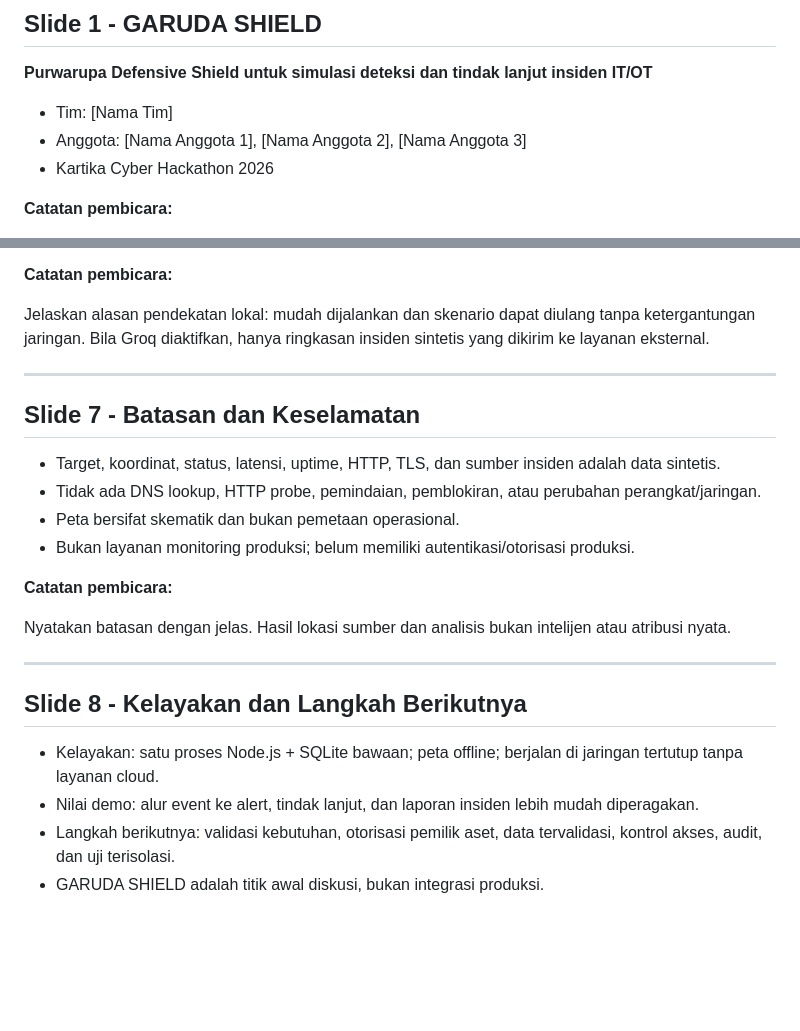
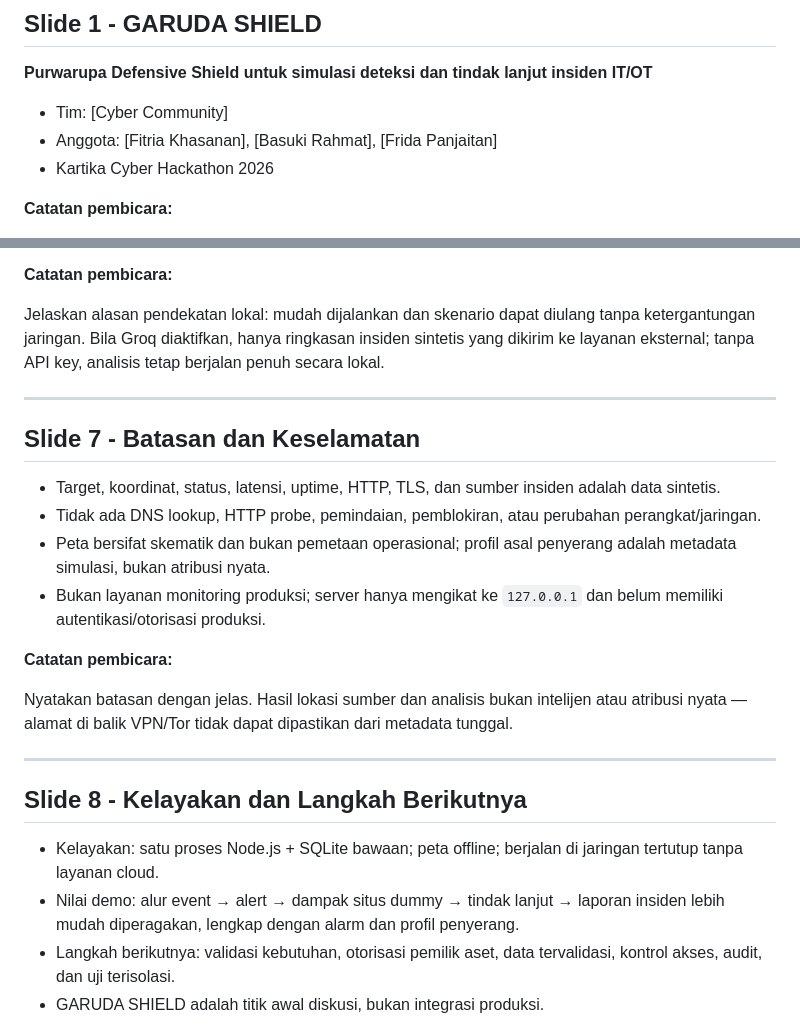
Before and after one commit to Basuki-rahmat/kartika-cyber, a Markdown page: docs/presentation-slides.md, 2 parts joined by grey strips. Drawn GitHub-style; blank space fills up the shorter version.

```diff
--- a/docs/presentation-slides.md
+++ b/docs/presentation-slides.md
@@ -8,8 +8,8 @@ Draft isi slide dan catatan pembicara untuk presentasi sekitar 7-9 menit. Isi na
 
 **Purwarupa Defensive Shield untuk simulasi deteksi dan tindak lanjut insiden IT/OT**
 
-- Tim: [Nama Tim]
-- Anggota: [Nama Anggota 1], [Nama Anggota 2], [Nama Anggota 3]
+- Tim: [Cyber Community]
+- Anggota: [Fitria Khasanan], [Basuki Rahmat], [Frida Panjaitan]
 - Kartika Cyber Hackathon 2026
 
 **Catatan pembicara:**
@@ -81,7 +87,7 @@ Demo langsung: buka peta, pilih endpoint; pindah ke konsol, pilih target dan Aut
 
 **Catatan pembicara:**
 
-Jelaskan alasan pendekatan lokal: mudah dijalankan dan skenario dapat diulang tanpa ketergantungan jaringan. Bila Groq diaktifkan, hanya ringkasan insiden sintetis yang dikirim ke layanan eksternal.
+Jelaskan alasan pendekatan lokal: mudah dijalankan dan skenario dapat diulang tanpa ketergantungan jaringan. Bila Groq diaktifkan, hanya ringkasan insiden sintetis yang dikirim ke layanan eksternal; tanpa API key, analisis tetap berjalan penuh secara lokal.
 
 ---
 
@@ -89,19 +95,19 @@ Jelaskan alasan pendekatan lokal: mudah dijalankan dan skenario dapat diulang ta
 
 - Target, koordinat, status, latensi, uptime, HTTP, TLS, dan sumber insiden adalah data sintetis.
 - Tidak ada DNS lookup, HTTP probe, pemindaian, pemblokiran, atau perubahan perangkat/jaringan.
-- Peta bersifat skematik dan bukan pemetaan operasional.
-- Bukan layanan monitoring produksi; belum memiliki autentikasi/otorisasi produksi.
+- Peta bersifat skematik dan bukan pemetaan operasional; profil asal penyerang adalah metadata simulasi, bukan atribusi nyata.
+- Bukan layanan monitoring produksi; server hanya mengikat ke `127.0.0.1` dan belum memiliki autentikasi/otorisasi produksi.
 
 **Catatan pembicara:**
 
-Nyatakan batasan dengan jelas. Hasil lokasi sumber dan analisis bukan intelijen atau atribusi nyata.
+Nyatakan batasan dengan jelas. Hasil lokasi sumber dan analisis bukan intelijen atau atribusi nyata — alamat di balik VPN/Tor tidak dapat dipastikan dari metadata tunggal.
 
 ---
 
 ## Slide 8 - Kelayakan dan Langkah Berikutnya
 
 - Kelayakan: satu proses Node.js + SQLite bawaan; peta offline; berjalan di jaringan tertutup tanpa layanan cloud.
-- Nilai demo: alur event ke alert, tindak lanjut, dan laporan insiden lebih mudah diperagakan.
+- Nilai demo: alur event → alert → dampak situs dummy → tindak lanjut → laporan insiden lebih mudah diperagakan, lengkap dengan alarm dan profil penyerang.
 - Langkah berikutnya: validasi kebutuhan, otorisasi pemilik aset, data tervalidasi, kontrol akses, audit, dan uji terisolasi.
 - GARUDA SHIELD adalah titik awal diskusi, bukan integrasi produksi.
 
```
Also changed, not shown: other parts of docs/presentation-slides.md (+26 -20 lines).
